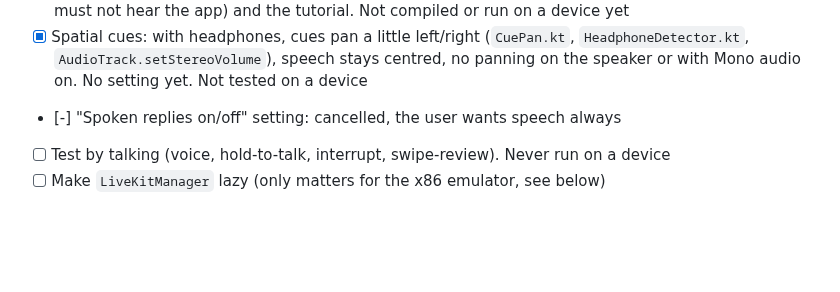
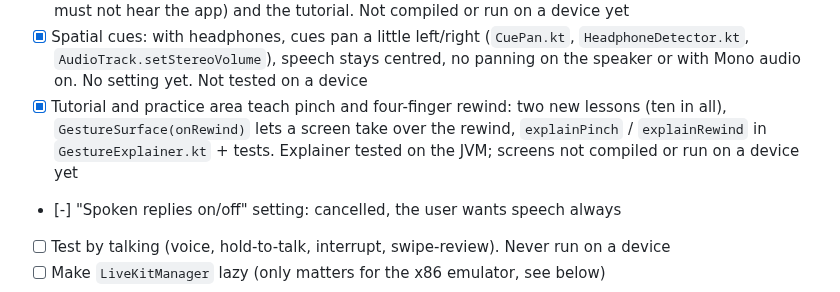
Before and after one commit to alekslime/Resonant-AI, a Markdown page: ROADMAP.md, the part around the change. GitHub-like rendering; blank space fills up the shorter version.

```diff
--- a/ROADMAP.md
+++ b/ROADMAP.md
@@ -50,6 +50,7 @@ agent to join instead of falling back.
 - [x] Practice area (sandbox) after the tutorial lessons: every gesture is answered out loud with what it means, nothing is acted on. Swipe right twice to finish, left-edge hold leaves. `GestureExplainer.kt` + test. Not compiled or run on a device yet
 - [x] Spoken hints when the user is stuck: 25 s of silence, or 3 gestures in a row that played no haptic cue. `GestureSurface(hints, hint)`, `HintEngine.kt` + test, `HapticManager.playCount`. Off in Chat (live mic must not hear the app) and the tutorial. Not compiled or run on a device yet
 - [x] Spatial cues: with headphones, cues pan a little left/right (`CuePan.kt`, `HeadphoneDetector.kt`, `AudioTrack.setStereoVolume`), speech stays centred, no panning on the speaker or with Mono audio on. No setting yet. Not tested on a device
+- [x] Tutorial and practice area teach pinch and four-finger rewind: two new lessons (ten in all), `GestureSurface(onRewind)` lets a screen take over the rewind, `explainPinch` / `explainRewind` in `GestureExplainer.kt` + tests. Explainer tested on the JVM; screens not compiled or run on a device yet
 - [-] "Spoken replies on/off" setting: cancelled, the user wants speech always
 - [ ] Test by talking (voice, hold-to-talk, interrupt, swipe-review). Never run on a device
 - [ ] Make `LiveKitManager` lazy (only matters for the x86 emulator, see below)
```
Also changed, not shown: README.md (+2 -1 lines).
